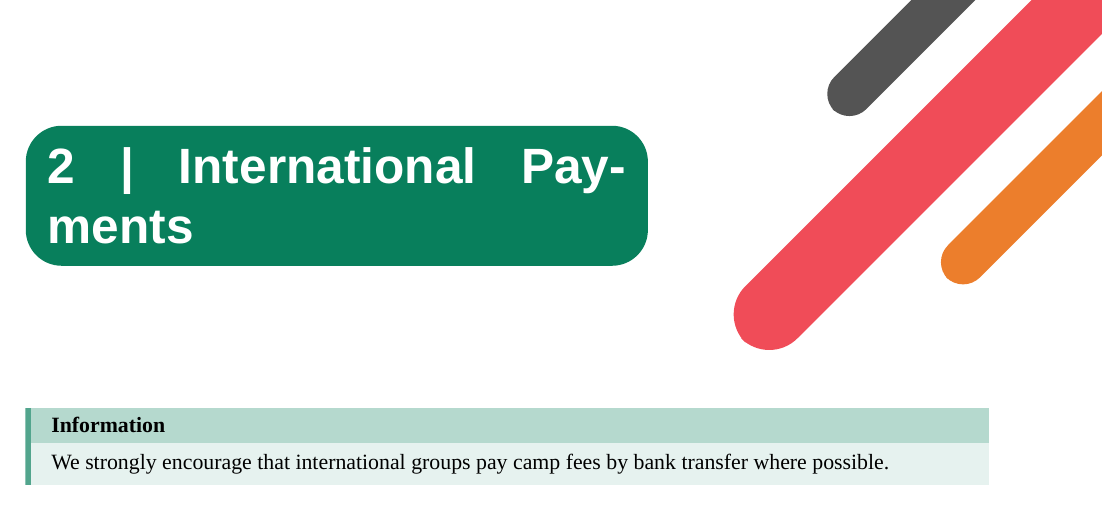
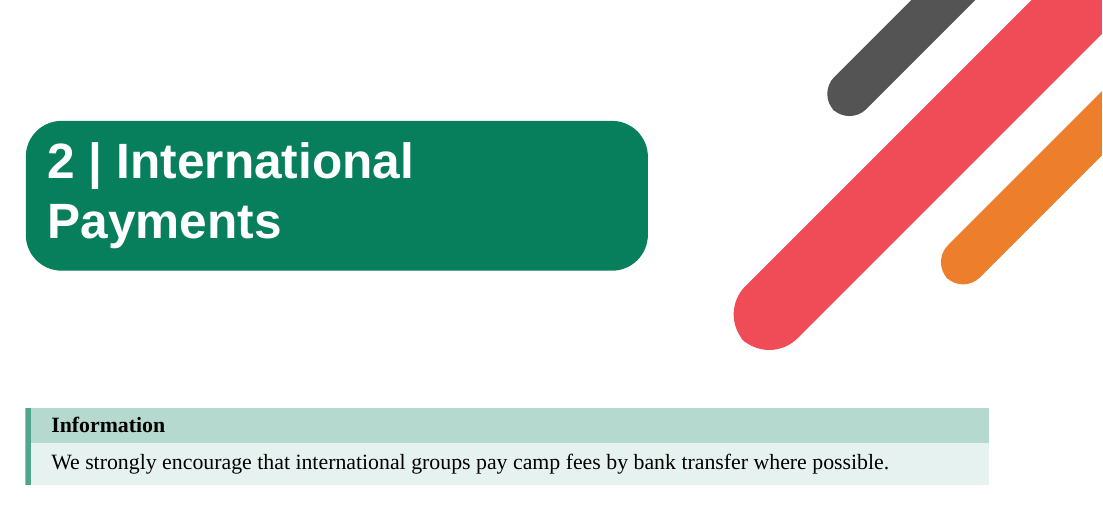
Before and after one commit to wcfolk/camp-100-docs, a LaTeX document (how-to-pay/main.tex): part of page 4 of 5, cut so that both start at the same text. Compiled offline with XeLaTeX; a missing font is replaced by an installed copy or a similar font.

Commit message:
force line break in chapter heading for aesthetics

```diff
--- a/how-to-pay/main.tex
+++ b/how-to-pay/main.tex
@@ -39,7 +39,7 @@ Hanover Street\\
 Manchester \\
 M60 0AS\\
 
-\chapter{International Payments}
+\chapter[International Payments]{International\\ Payments}
 
 \begin{callout-green}{Information}
 We strongly encourage that international groups pay camp fees by bank transfer where possible.
```
Also changed, not shown: how-to-pay/main.pdf.
